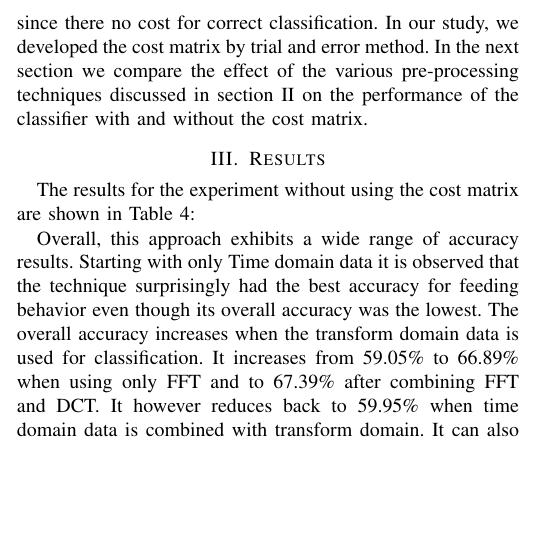
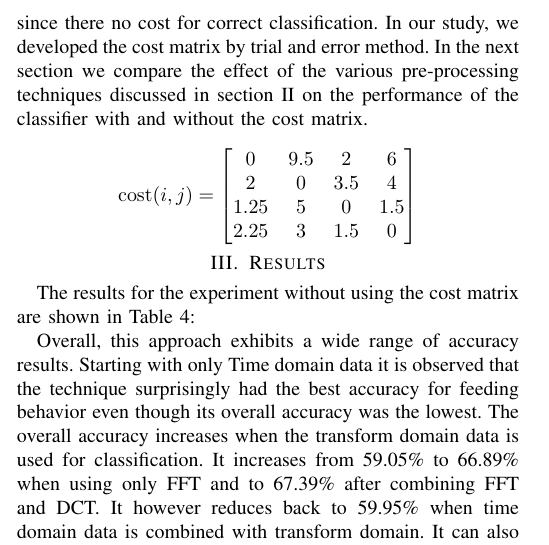
Before and after one commit to aryadaroui/shark-paper, a LaTeX paper (shark.tex): part of one column of page 3 of 4, cut so that both start at the same text, the shorter picture padded with empty space. Compiled offline with pdfLaTeX; a missing font is replaced by an installed copy or a similar font; a LaTeX package or settings file that is missing is left out.

Commit message:
added cost matrix. placement needs to be changed, though

```diff
--- a/shark.tex
+++ b/shark.tex
@@ -98,6 +98,14 @@ In our study, in order to determine the optimum value of k we ran multiple itera
 
 Another parameter that is used to improve the performance is the Cost Matrix. It is a square matrix where cost(i,j) is the cost of classifying a point into class j if its true class is i (i.e., the rows correspond to the true class and the columns correspond to the predicted class of a confusion matrix). Naturally all diagonal elements of the cost matrix are zero since there no cost for correct classification. In our study, we developed the cost matrix by trial and error method. In the next section we compare the effect of the various pre-processing techniques discussed in section II on the performance of the classifier with and without the cost matrix.
 
+$$
+\mathrm{cost}(i, j) = \begin{bmatrix}
+	0 & 9.5 & 2 & 6 \\
+	2 & 0 & 3.5 & 4 \\
+	1.25 & 5 & 0 & 1.5 \\
+	2.25 & 3 & 1.5 & 0
+\end{bmatrix}
+$$
 
 \section{Results}
 
```
Also changed, not shown: shark.pdf.
